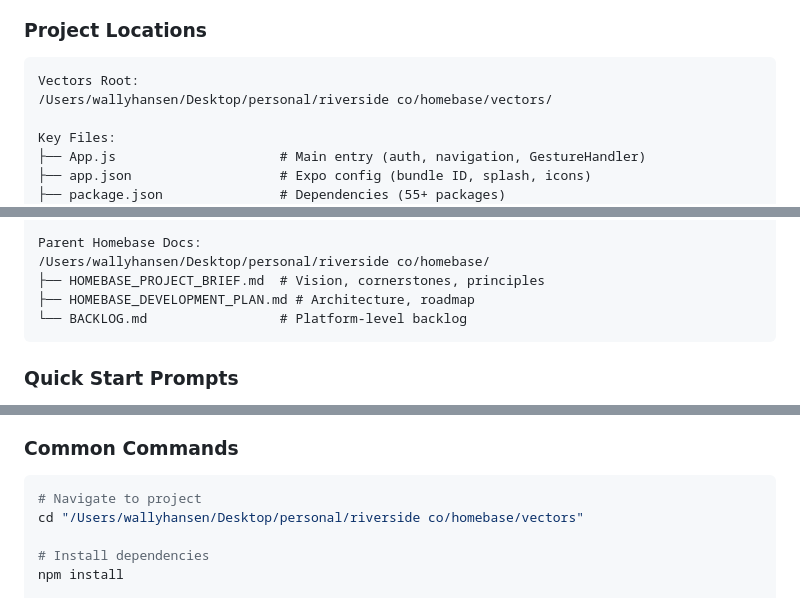
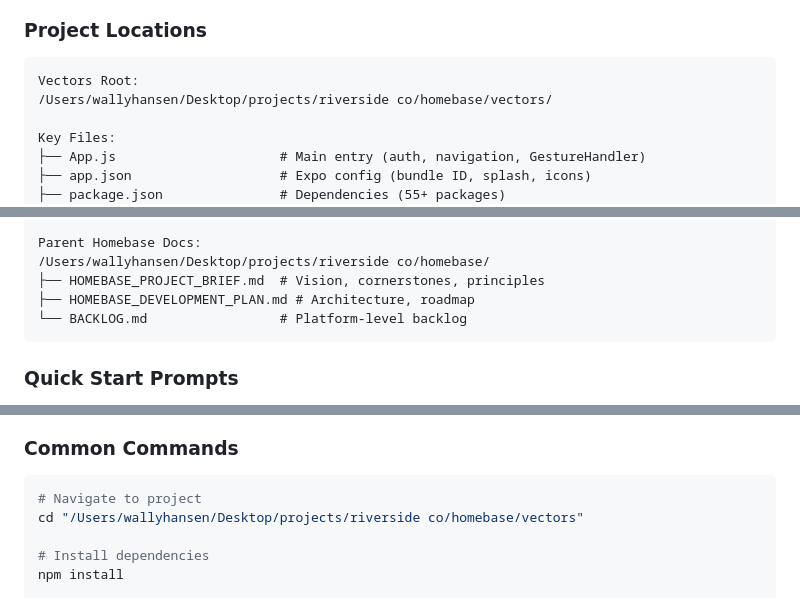
Before and after one commit to wahans/homebase, a Markdown page: vectors/backlog.md, 3 parts joined by grey strips. GitHub-like rendering.

Commit message:
Fix paths in vectors backlog.md cheat sheet
  Co-Authored-By: Claude Opus 4.5 <noreply@anthropic.com>

````diff
--- a/vectors/backlog.md
+++ b/vectors/backlog.md
@@ -246,7 +248,7 @@
 
 ```
 Vectors Root:
-/Users/wallyhansen/Desktop/personal/riverside co/homebase/vectors/
+/Users/wallyhansen/Desktop/projects/riverside co/homebase/vectors/
 
 Key Files:
 ├── App.js                     # Main entry (auth, navigation, GestureHandler)
@@ -284,7 +286,7 @@ Key Files:
 └── /assets                    # App icons and splash screens
 
 Parent Homebase Docs:
-/Users/wallyhansen/Desktop/personal/riverside co/homebase/
+/Users/wallyhansen/Desktop/projects/riverside co/homebase/
 ├── HOMEBASE_PROJECT_BRIEF.md  # Vision, cornerstones, principles
 ├── HOMEBASE_DEVELOPMENT_PLAN.md # Architecture, roadmap
 └── BACKLOG.md                 # Platform-level backlog
@@ -354,7 +356,7 @@ I'm thinking about [architectural decision]. What are the tradeoffs?
 
 ```bash
 # Navigate to project
-cd "/Users/wallyhansen/Desktop/personal/riverside co/homebase/vectors"
+cd "/Users/wallyhansen/Desktop/projects/riverside co/homebase/vectors"
 
 # Install dependencies
 npm install
````
Also changed, not shown: other parts of vectors/backlog.md (+2 -0 lines).
